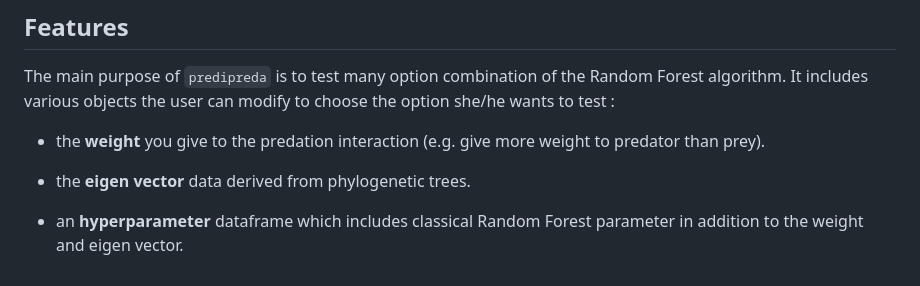
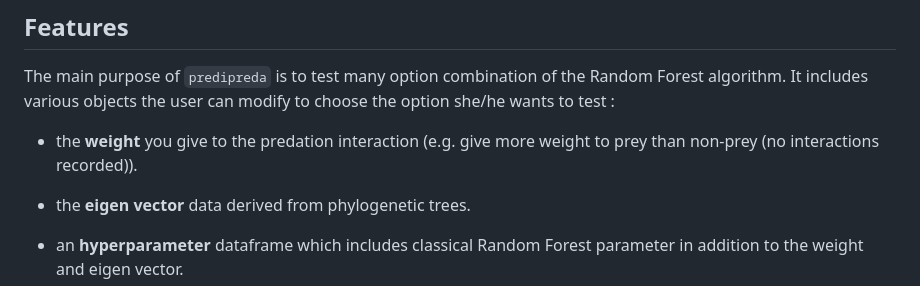
Before and after one commit to MartPhilip/predipreda, a Markdown page: README.md, the part around one of its changes. Rendered like a GitHub page.

```diff
--- a/README.md
+++ b/README.md
@@ -39,7 +39,7 @@ the Random Forest algorithm. It includes various objects the user can
 modify to choose the option she/he wants to test :
 
 - the **weight** you give to the predation interaction (e.g. give more
-  weight to predator than prey).
+  weight to prey than non-prey (no interactions recorded)).
 
 - the **eigen vector** data derived from phylogenetic trees.
 
```
Also changed, not shown: other parts of README.md (+1 -1 lines).
